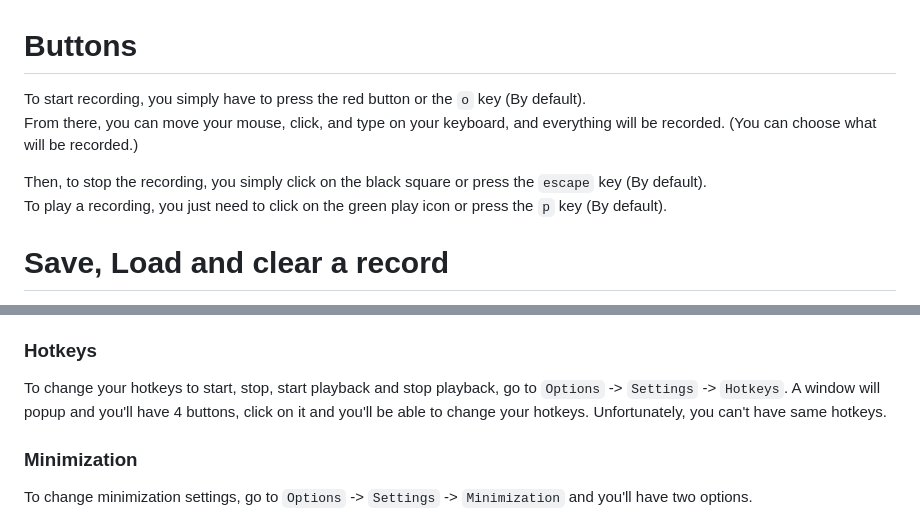
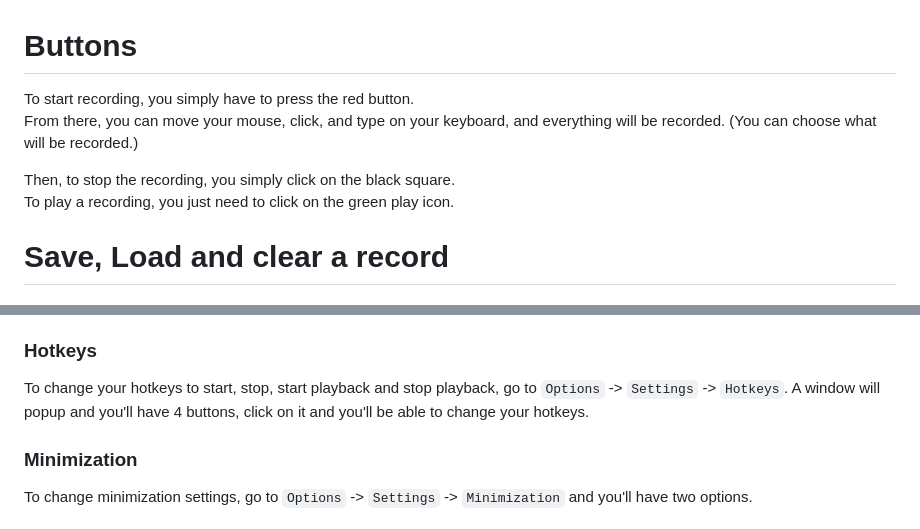
Before and after one commit to LOUDO56/PyMacroRecord, a Markdown page: TUTORIAL.md, 2 parts joined by grey strips. Rendered like a GitHub page.

Commit message:
Precision to tutorial

```diff
--- a/TUTORIAL.md
+++ b/TUTORIAL.md
@@ -1,12 +1,12 @@
 
 # Buttons
 
-To start recording, you simply have to press the red button or the `o` key (By default).\
+To start recording, you simply have to press the red button.\
 From there, you can move your mouse, click, and type on your keyboard, and everything will be recorded. (You can choose what will be recorded.)
 
 
-Then, to stop the recording, you simply click on the black square or press the `escape` key (By default).\
-To play a recording, you just need to click on the green play icon or press the `p` key (By default).
+Then, to stop the recording, you simply click on the black square.\
+To play a recording, you just need to click on the green play icon.
 
 # Save, Load and clear a record
 To save a record, you can do `ctrl + s` or by clicking on `File` and `Save` or `Save as` and it will open a file explorer (if you haven't already saved yet).
@@ -49,7 +49,6 @@ To change, simply click to the one you want to disable.
 
 To change your hotkeys to start, stop, start playback and stop playback, go to `Options` -> `Settings` -> `Hotkeys`.
 A window will popup and you'll have 4 buttons, click on it and you'll be able to change your hotkeys.
-Unfortunately, you can't have same hotkeys.
 
 ### Minimization
 To change minimization settings, go to `Options` -> `Settings` -> `Minimization` and you'll have two options.
```
